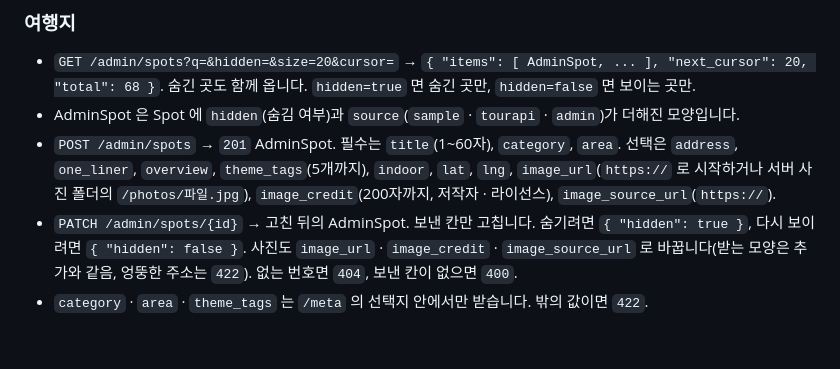
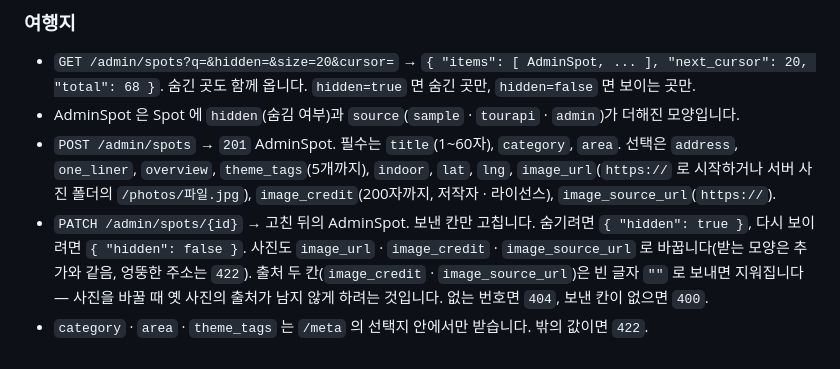
Before and after one commit to lsy3709/jeju-hanbakwi, a Markdown page: docs/api.md, the part around the change. Rendered like a GitHub page.

```diff
--- a/docs/api.md
+++ b/docs/api.md
@@ -304,5 +304,5 @@ GET /spots?size=20&cursor=60    → { "items": [61번 ~ 68번], "next_cursor": n
 - `GET /admin/spots?q=&hidden=&size=20&cursor=` → `{ "items": [ AdminSpot, ... ], "next_cursor": 20, "total": 68 }`. 숨긴 곳도 함께 옵니다. `hidden=true` 면 숨긴 곳만, `hidden=false` 면 보이는 곳만.
 - AdminSpot 은 Spot 에 `hidden`(숨김 여부)과 `source`(`sample` · `tourapi` · `admin`)가 더해진 모양입니다.
 - `POST /admin/spots` → `201` AdminSpot. 필수는 `title`(1~60자), `category`, `area`. 선택은 `address`, `one_liner`, `overview`, `theme_tags`(5개까지), `indoor`, `lat`, `lng`, `image_url`(`https://` 로 시작하거나 서버 사진 폴더의 `/photos/파일.jpg`), `image_credit`(200자까지, 저작자 · 라이선스), `image_source_url`(`https://`).
-- `PATCH /admin/spots/{id}` → 고친 뒤의 AdminSpot. 보낸 칸만 고칩니다. 숨기려면 `{ "hidden": true }`, 다시 보이려면 `{ "hidden": false }`. 사진도 `image_url` · `image_credit` · `image_source_url` 로 바꿉니다(받는 모양은 추가와 같음, 엉뚱한 주소는 `422`). 없는 번호면 `404`, 보낸 칸이 없으면 `400`.
+- `PATCH /admin/spots/{id}` → 고친 뒤의 AdminSpot. 보낸 칸만 고칩니다. 숨기려면 `{ "hidden": true }`, 다시 보이려면 `{ "hidden": false }`. 사진도 `image_url` · `image_credit` · `image_source_url` 로 바꿉니다(받는 모양은 추가와 같음, 엉뚱한 주소는 `422`). 출처 두 칸(`image_credit` · `image_source_url`)은 빈 글자 `""` 로 보내면 지워집니다 — 사진을 바꿀 때 옛 사진의 출처가 남지 않게 하려는 것입니다. 없는 번호면 `404`, 보낸 칸이 없으면 `400`.
 - `category` · `area` · `theme_tags` 는 `/meta` 의 선택지 안에서만 받습니다. 밖의 값이면 `422`.
```
Also changed, not shown: docs/CHECKLIST.md (+18 -0 lines), docs/img/admin_photo_sheet.jpg (added), 8 other files.
